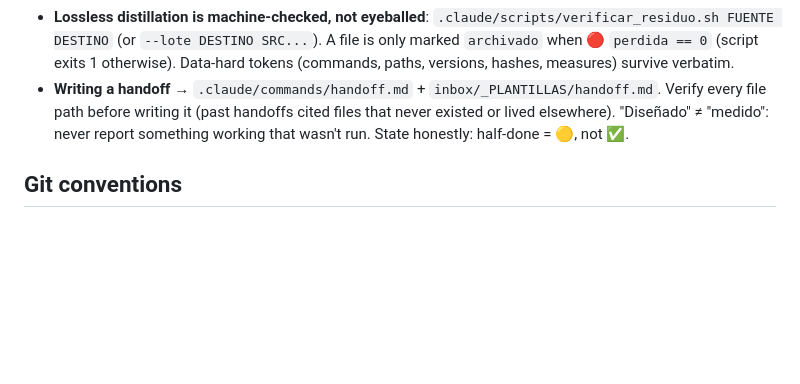
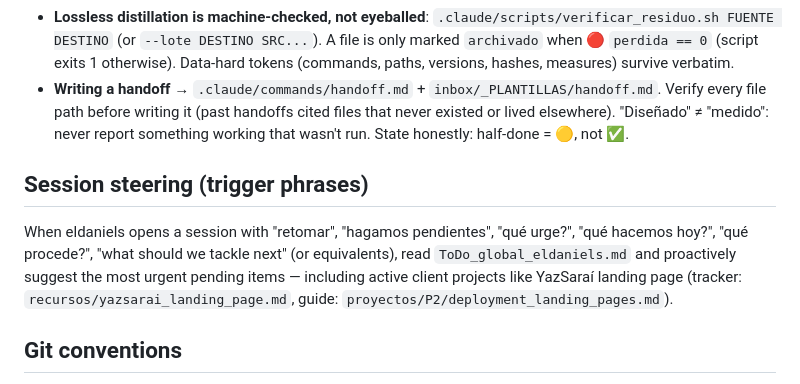
Before and after one commit to eldaniels13/mi-criterio, a Markdown page: AGENTS.md, the part around the change. Drawn GitHub-style; blank space fills up the shorter version.

Commit message:
chore: _index + ToDo sync post-inbox; session steering en AGENTS.md y CLAUDE.md

```diff
--- a/AGENTS.md
+++ b/AGENTS.md
@@ -40,6 +40,14 @@ index. Update it whenever files move/are added.
   lived elsewhere). "Diseñado" ≠ "medido": never report something working that wasn't run.
   State honestly: half-done = 🟡, not ✅.
 
+## Session steering (trigger phrases)
+
+When eldaniels opens a session with "retomar", "hagamos pendientes", "qué urge?",
+"qué hacemos hoy?", "qué procede?", "what should we tackle next" (or equivalents), read
+`ToDo_global_eldaniels.md` and proactively suggest the most urgent pending items — including
+active client projects like YazSaraí landing page (tracker: `recursos/yazsarai_landing_page.md`,
+guide: `proyectos/P2/deployment_landing_pages.md`).
+
 ## Git conventions
 
 - Work on `feature/N-*` branches; feature branches get merged into local `main`. `origin/main`
```
Also changed, not shown: CLAUDE.md (+4 -0 lines).
